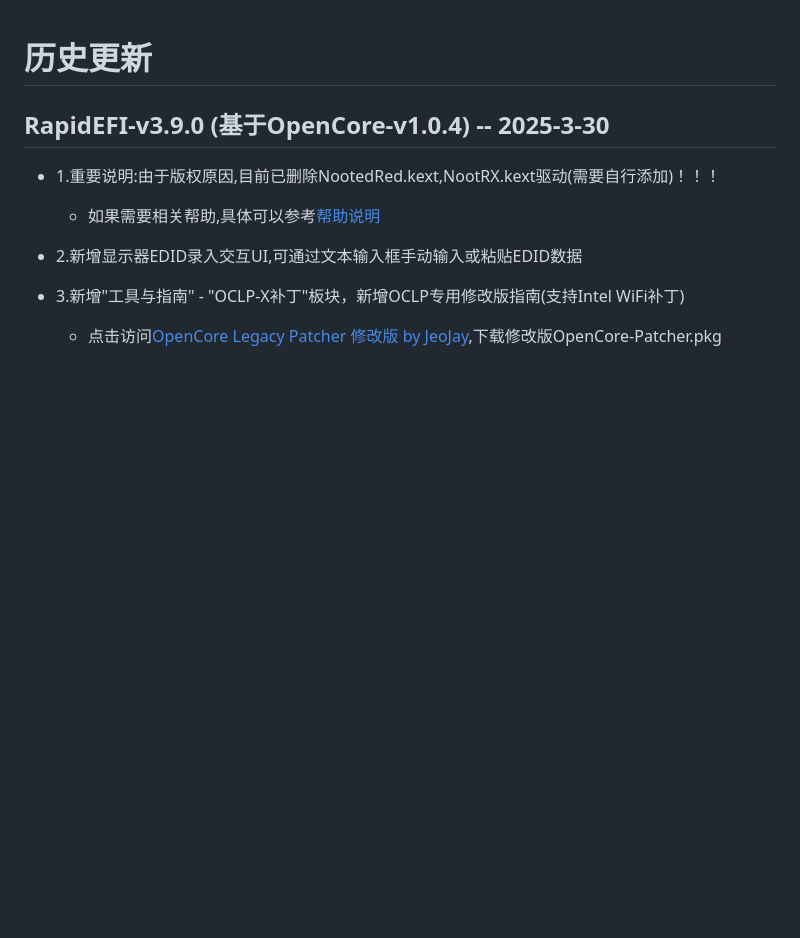
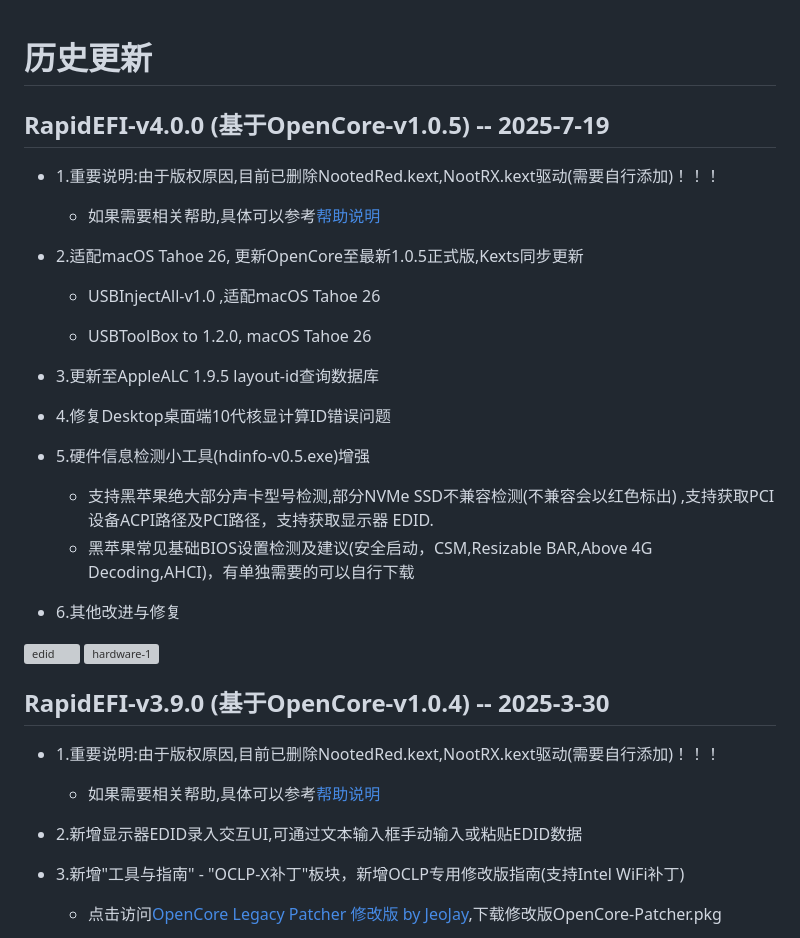
Before and after one commit to JeoJay127/RapidEFI-Tool, a Markdown page: 历史更新.md, the part around the change. GitHub-like rendering; blank space fills up the shorter version; grey boxes are pictures that could not be loaded.

```diff
--- a/历史更新.md
+++ b/历史更新.md
@@ -1,5 +1,31 @@
 
 # 历史更新
+
+## RapidEFI-v4.0.0 (基于OpenCore-v1.0.5) -- 2025-7-19
+
+- 1.重要说明:由于版权原因,目前已删除NootedRed.kext,NootRX.kext驱动(需要自行添加)！！！
+
+    - 如果需要相关帮助,具体可以参考[帮助说明](https://github.com/JeoJay127/RapidEFI-Tool/blob/main/帮助说明.md)
+
+- 2.适配macOS Tahoe 26, 更新OpenCore至最新1.0.5正式版,Kexts同步更新
+
+   - USBInjectAll-v1.0 ,适配macOS Tahoe 26
+
+   - USBToolBox to 1.2.0, macOS Tahoe 26
+
+- 3.更新至AppleALC 1.9.5 layout-id查询数据库
+
+- 4.修复Desktop桌面端10代核显计算ID错误问题
+
+- 5.硬件信息检测小工具(hdinfo-v0.5.exe)增强
+     - 支持黑苹果绝大部分声卡型号检测,部分NVMe SSD不兼容检测(不兼容会以红色标出) ,支持获取PCI设备ACPI路径及PCI路径，支持获取显示器 EDID.
+     - 黑苹果常见基础BIOS设置检测及建议(安全启动，CSM,Resizable BAR,Above 4G Decoding,AHCI)，有单独需要的可以自行下载
+- 6.其他改进与修复
+
+
+<img width="899" alt="edid" src="https://github.com/user-attachments/assets/9e2cc47c-b841-4d34-b4b0-bd036e2b418c" />
+
+<img width="941" alt="hardware-1" src="https://github.com/user-attachments/assets/e2b6f730-47c0-403e-8bbe-d98d5a15cf76" />
 
 ## RapidEFI-v3.9.0 (基于OpenCore-v1.0.4) -- 2025-3-30
 
```
Also changed, not shown: 关于Pro.md (+1 -1 lines), 成功案例.md (+15 -2 lines), images/Desktop-775-Tahoe.png (added), 4 other files.
